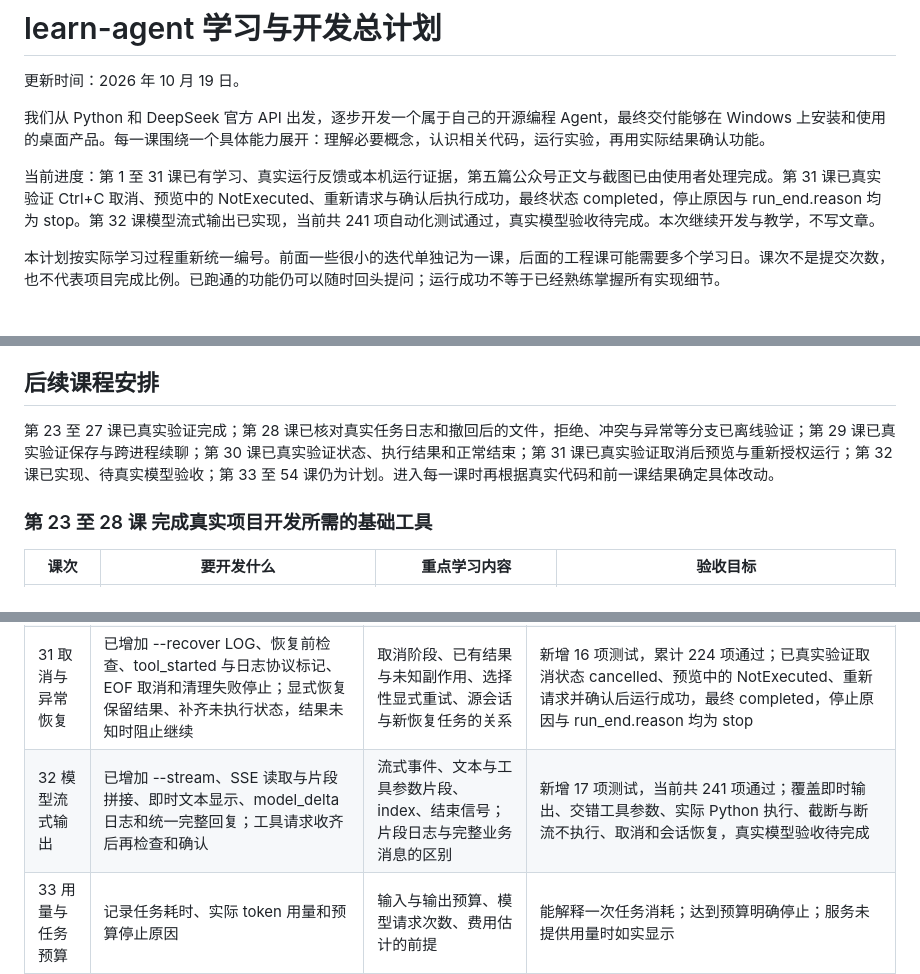
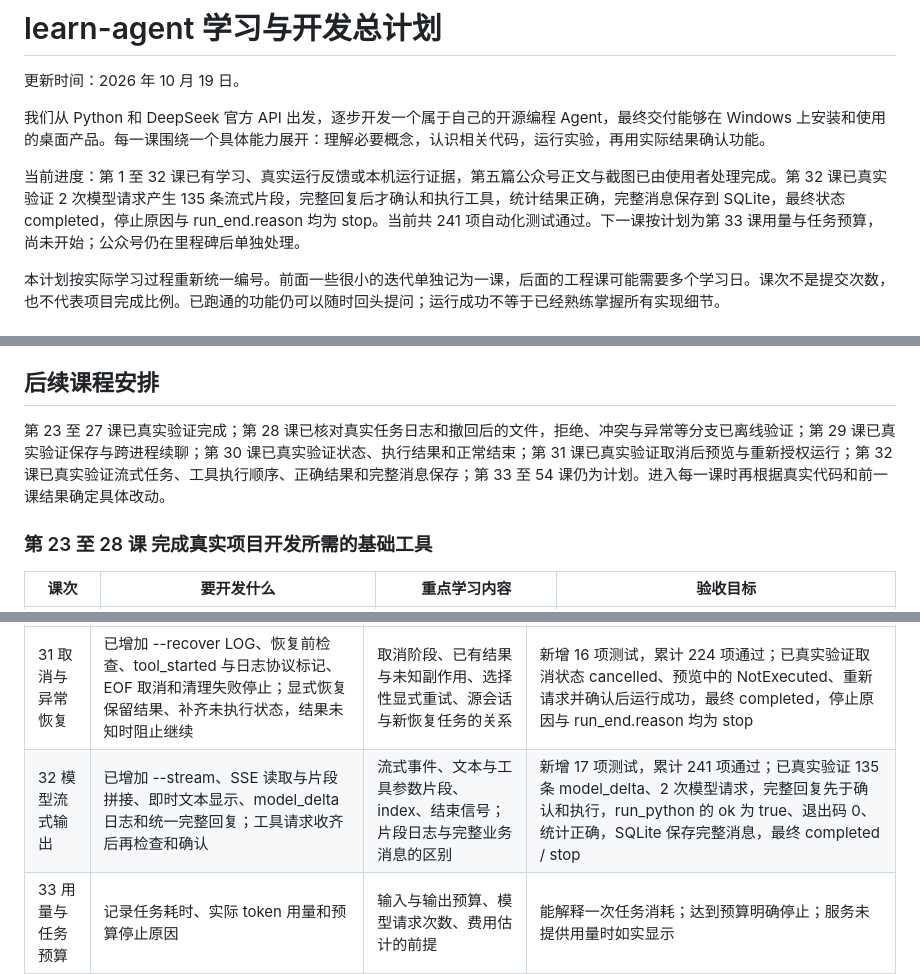
Before and after one commit to fa1lr4in/learn-agent, a Markdown page: 学习与开发总计划.md, 3 parts joined by grey strips. Rendered like a GitHub page.

Commit message:
docs: record successful lesson 32 verification

```diff
--- a/学习与开发总计划.md
+++ b/学习与开发总计划.md
@@ -4,7 +4,7 @@
 
 我们从 Python 和 DeepSeek 官方 API 出发，逐步开发一个属于自己的开源编程 Agent，最终交付能够在 Windows 上安装和使用的桌面产品。每一课围绕一个具体能力展开：理解必要概念，认识相关代码，运行实验，再用实际结果确认功能。
 
-当前进度：第 1 至 31 课已有学习、真实运行反馈或本机运行证据，第五篇公众号正文与截图已由使用者处理完成。第 31 课已真实验证 Ctrl+C 取消、预览中的 NotExecuted、重新请求与确认后执行成功，最终状态 completed，停止原因与 run_end.reason 均为 stop。第 32 课模型流式输出已实现，当前共 241 项自动化测试通过，真实模型验收待完成。本次继续开发与教学，不写文章。
+当前进度：第 1 至 32 课已有学习、真实运行反馈或本机运行证据，第五篇公众号正文与截图已由使用者处理完成。第 32 课已真实验证 2 次模型请求产生 135 条流式片段，完整回复后才确认和执行工具，统计结果正确，完整消息保存到 SQLite，最终状态 completed，停止原因与 run_end.reason 均为 stop。当前共 241 项自动化测试通过。下一课按计划为第 33 课用量与任务预算，尚未开始；公众号仍在里程碑后单独处理。
 
 本计划按实际学习过程重新统一编号。前面一些很小的迭代单独记为一课，后面的工程课可能需要多个学习日。课次不是提交次数，也不代表项目完成比例。已跑通的功能仍可以随时回头提问；运行成功不等于已经熟练掌握所有实现细节。
 
@@ -130,7 +130,7 @@ v1.0 的主要使用过程是：用户打开 Windows 桌面应用，配置模型
 
 ## 后续课程安排
 
-第 23 至 27 课已真实验证完成；第 28 课已核对真实任务日志和撤回后的文件，拒绝、冲突与异常等分支已离线验证；第 29 课已真实验证保存与跨进程续聊；第 30 课已真实验证状态、执行结果和正常结束；第 31 课已真实验证取消后预览与重新授权运行；第 32 课已实现、待真实模型验收；第 33 至 54 课仍为计划。进入每一课时再根据真实代码和前一课结果确定具体改动。
+第 23 至 27 课已真实验证完成；第 28 课已核对真实任务日志和撤回后的文件，拒绝、冲突与异常等分支已离线验证；第 29 课已真实验证保存与跨进程续聊；第 30 课已真实验证状态、执行结果和正常结束；第 31 课已真实验证取消后预览与重新授权运行；第 32 课已真实验证流式任务、工具执行顺序、正确结果和完整消息保存；第 33 至 54 课仍为计划。进入每一课时再根据真实代码和前一课结果确定具体改动。
 
 ### 第 23 至 28 课 完成真实项目开发所需的基础工具
 
@@ -156,7 +156,7 @@ v1.0 的主要使用过程是：用户打开 Windows 桌面应用，配置模型
 | 29 结构化保存会话 | 已增加 Session、Message、ToolRun，任务结束时事务保存 SQLite；--sessions 查询、--session ID 续聊，原 JSONL 恢复兼容 | 日志与会话的区别、原始工具记录与模型上下文、事务、查询和格式版本 | 22 项新增测试，累计 191 项通过；已真实验证新进程载入历史、不重新调用工具而回答正确，新增对话保存到同 ID，停止原因与 run_end.reason 均为 stop |
 | 30 任务状态与事件 | 已增加 TaskStatus、事件中的 task_state、确认前的 tool_waiting，以及 --status LOG 只读查询；包含运行、等待确认、完成、失败、取消、暂停 | 事件来源、状态转换、Session 与单次任务的区别、一次任务与多次模型请求的关系 | 15 项状态测试及 2 项路径回归测试，累计 208 项通过；已真实验证拒绝轨迹及 running → waiting_approval → running → completed，run_python 的 ok 为 true、退出码 0、统计结果正确，停止原因与 run_end.reason 均为 stop |
 | 31 取消与异常恢复 | 已增加 --recover LOG、恢复前检查、tool_started 与日志协议标记、EOF 取消和清理失败停止；显式恢复保留结果、补齐未执行状态，结果未知时阻止继续 | 取消阶段、已有结果与未知副作用、选择性显式重试、源会话与新恢复任务的关系 | 新增 16 项测试，累计 224 项通过；已真实验证取消状态 cancelled、预览中的 NotExecuted、重新请求并确认后运行成功，最终 completed，停止原因与 run_end.reason 均为 stop |
-| 32 模型流式输出 | 已增加 --stream、SSE 读取与片段拼接、即时文本显示、model_delta 日志和统一完整回复；工具请求收齐后再检查和确认 | 流式事件、文本与工具参数片段、index、结束信号；片段日志与完整业务消息的区别 | 新增 17 项测试，当前共 241 项通过；覆盖即时输出、交错工具参数、实际 Python 执行、截断与断流不执行、取消和会话恢复，真实模型验收待完成 |
+| 32 模型流式输出 | 已增加 --stream、SSE 读取与片段拼接、即时文本显示、model_delta 日志和统一完整回复；工具请求收齐后再检查和确认 | 流式事件、文本与工具参数片段、index、结束信号；片段日志与完整业务消息的区别 | 新增 17 项测试，累计 241 项通过；已真实验证 135 条 model_delta、2 次模型请求，完整回复先于确认和执行，run_python 的 ok 为 true、退出码 0、统计正确，SQLite 保存完整消息，最终 completed / stop |
 | 33 用量与任务预算 | 记录任务耗时、实际 token 用量和预算停止原因 | 输入与输出预算、模型请求次数、费用估计的前提 | 能解释一次任务消耗；达到预算明确停止；服务未提供用量时如实显示 |
 | 34 上下文选择与压缩 | 按预算选择历史、限制工具长输出、生成可追溯摘要 | 会话存储与模型上下文不同；摘要可能丢失信息 | 长任务能继续；原始要求、关键结果和未完成项保留，并能回查来源 |
 | 35 统一权限策略 | 将允许、询问、拒绝规则独立组织 | 当前用户授权、项目文本和工具输出的不同地位 | 读取、编辑、执行遵循同一策略；文件中的指令不能自行批准高权限操作 |
```
Also changed, not shown: README.md (+2 -2 lines).
